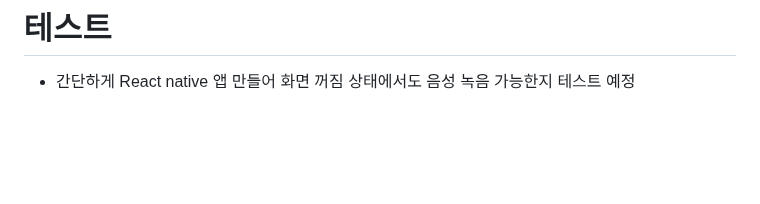
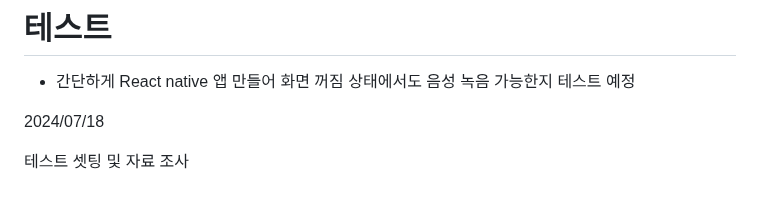
Before and after one commit to clairew99/GiutGiot, a Markdown page: README.md, the part around the change. Drawn GitHub-style; blank space fills up the shorter version.

Commit message:
2024/07/18

```diff
--- a/README.md
+++ b/README.md
@@ -177,3 +177,8 @@
 
 # 테스트
 - 간단하게 React native 앱 만들어 화면 꺼짐 상태에서도 음성 녹음 가능한지 테스트 예정
+
+
+2024/07/18
+
+테스트 셋팅 및 자료 조사
```
